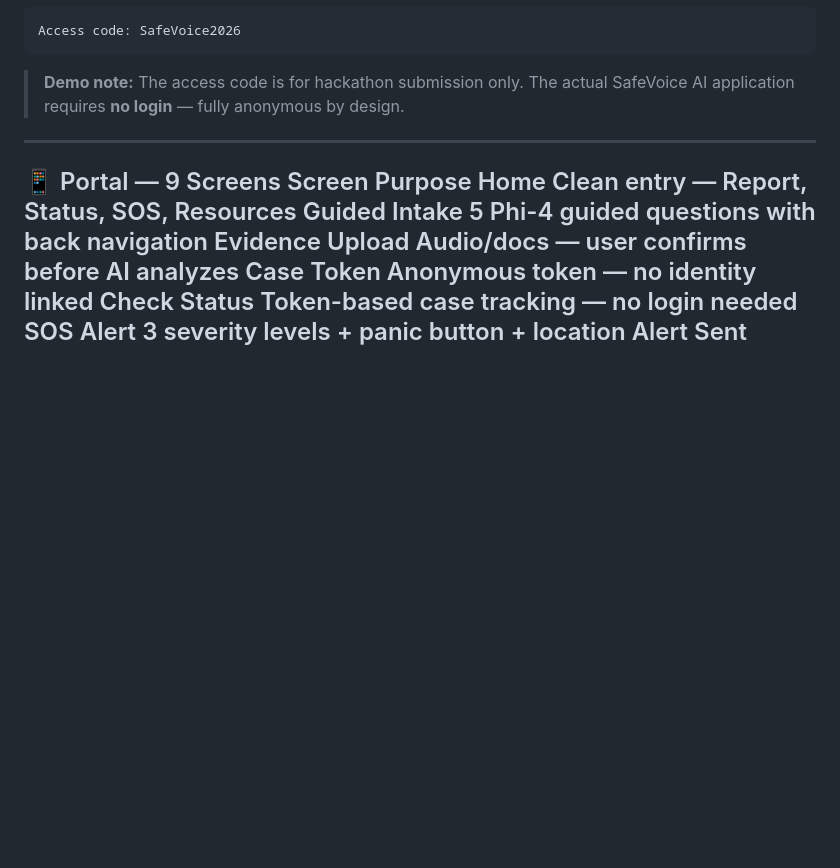
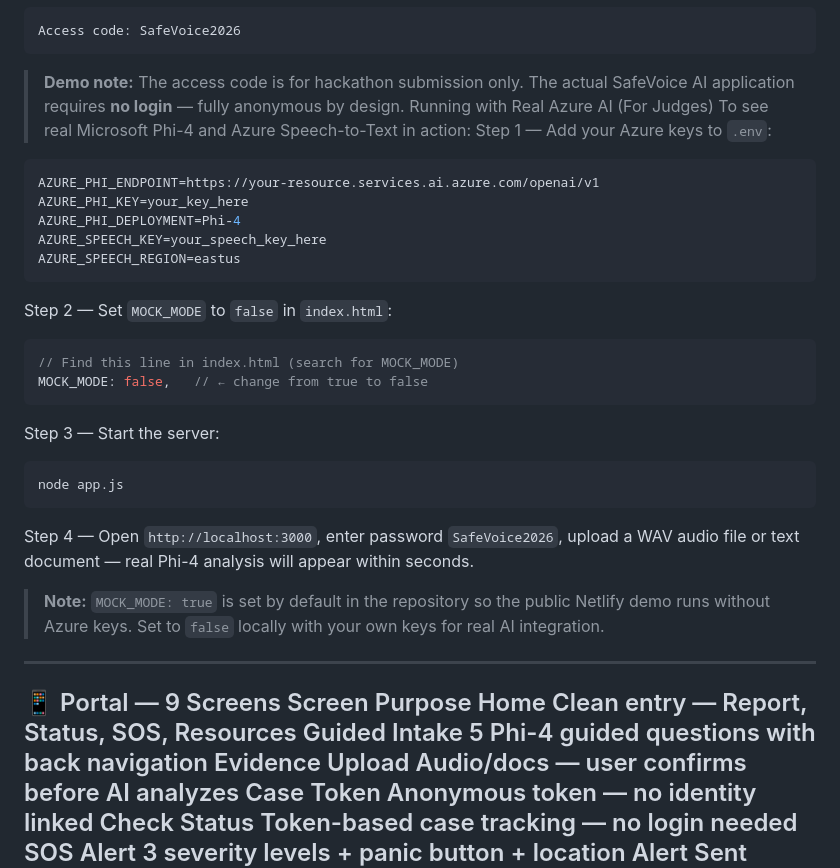
Before and after one commit to sivaprasadexplore/safevoice-ai, a Markdown page: README.md, the part around the change. Drawn GitHub-style; blank space fills up the shorter version.

Commit message:
Update README with Azure AI integration instructions
Added instructions for running the application with real Azure AI services, including environment variable setup and server start steps.

````diff
--- a/README.md
+++ b/README.md
@@ -78,6 +78,27 @@ Access code: SafeVoice2026
 ```
 > **Demo note:** The access code is for hackathon submission only.
 > The actual SafeVoice AI application requires **no login** — fully anonymous by design.
+Running with Real Azure AI (For Judges)
+To see real Microsoft Phi-4 and Azure Speech-to-Text in action:
+Step 1 — Add your Azure keys to `.env`:
+```env
+AZURE_PHI_ENDPOINT=https://your-resource.services.ai.azure.com/openai/v1
+AZURE_PHI_KEY=your_key_here
+AZURE_PHI_DEPLOYMENT=Phi-4
+AZURE_SPEECH_KEY=your_speech_key_here
+AZURE_SPEECH_REGION=eastus
+```
+Step 2 — Set `MOCK_MODE` to `false` in `index.html`:
+```javascript
+// Find this line in index.html (search for MOCK_MODE)
+MOCK_MODE: false,   // ← change from true to false
+```
+Step 3 — Start the server:
+```bash
+node app.js
+```
+Step 4 — Open `http://localhost:3000`, enter password `SafeVoice2026`, upload a WAV audio file or text document — real Phi-4 analysis will appear within seconds.
+> **Note:** `MOCK_MODE: true` is set by default in the repository so the public Netlify demo runs without Azure keys. Set to `false` locally with your own keys for real AI integration.
 ---
 📱 Portal — 9 Screens
 Screen	Purpose
````
